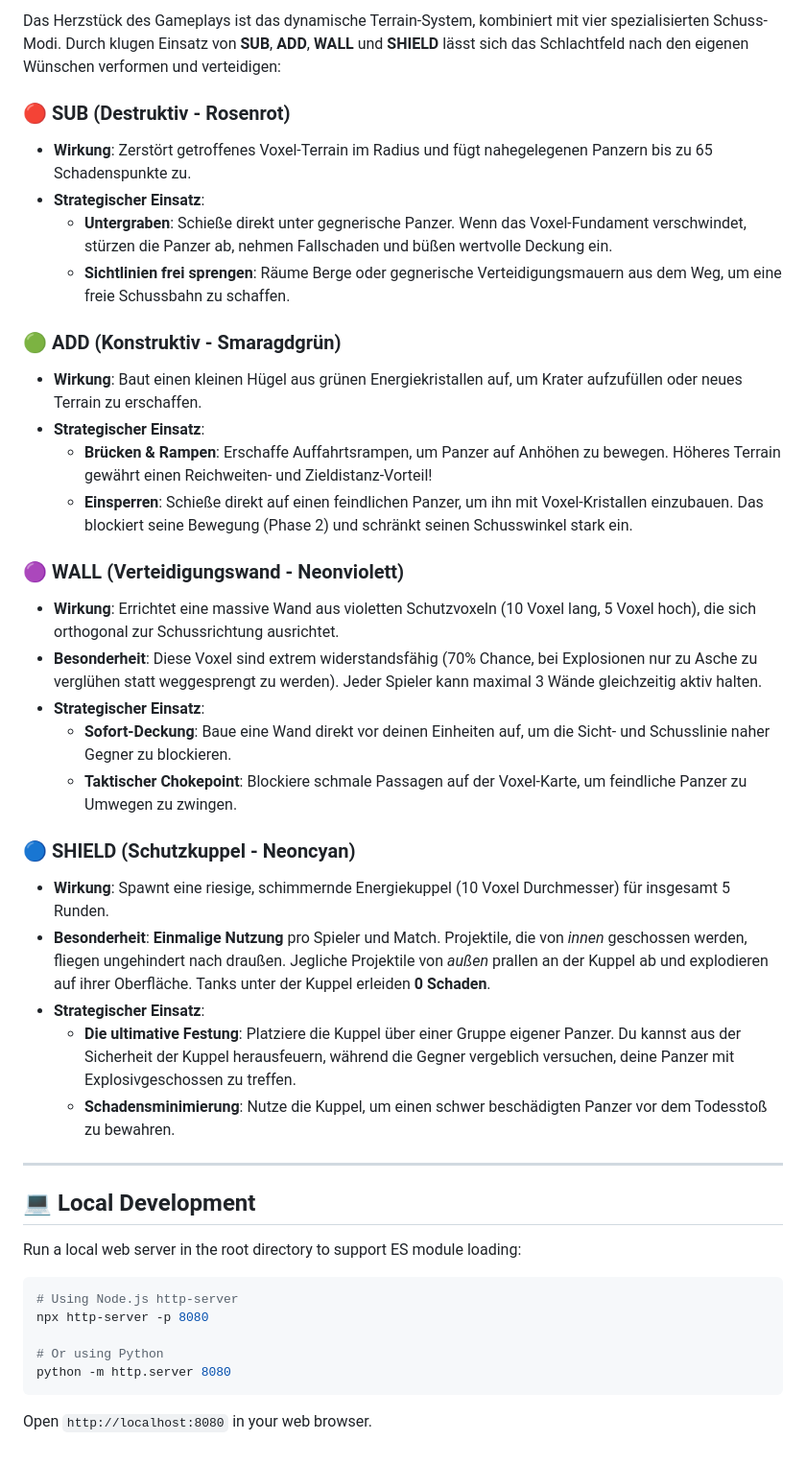
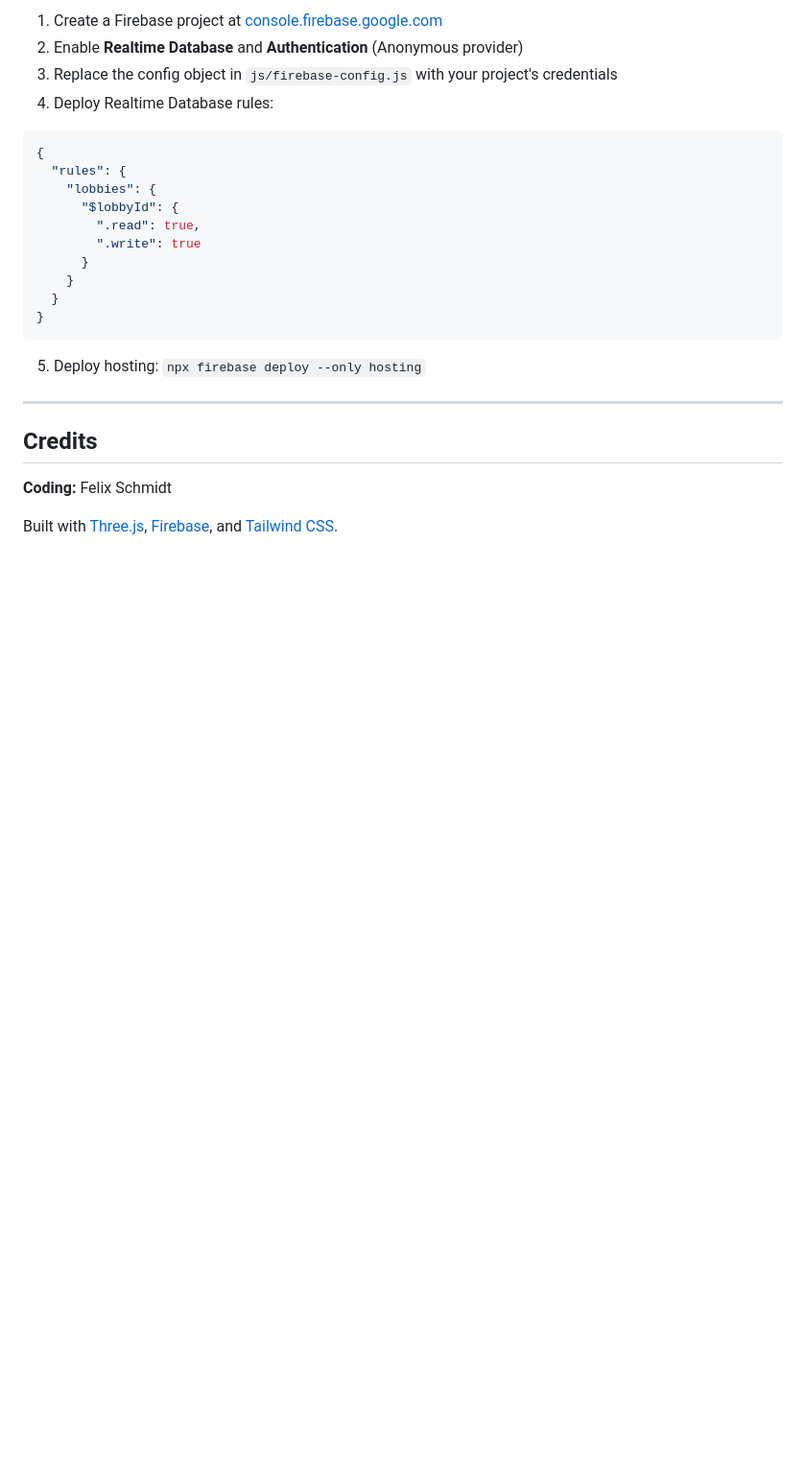
Before and after one commit to enzocage/voxel-tank, a Markdown page: README.md, the part around one of its changes. Shown at 96% size. Rendered like a GitHub page; blank space fills up the shorter version.

````diff
--- a/README.md
+++ b/README.md
@@ -66,44 +193,26 @@ Open the application. Click **SYSTEM INITIATION** to start the synthwave backgro
 
-Das Herzstück des Gameplays ist das dynamische Terrain-System, kombiniert mit vier spezialisierten Schuss-Modi. Durch klugen Einsatz von **SUB**, **ADD**, **WALL** und **SHIELD** lässt sich das Schlachtfeld nach den eigenen Wünschen verformen und verteidigen:
-
-### 🔴 SUB (Destruktiv - Rosenrot)
-* **Wirkung**: Zerstört getroffenes Voxel-Terrain im Radius und fügt nahegelegenen Panzern bis zu 65 Schadenspunkte zu.
-* **Strategischer Einsatz**:
-  * **Untergraben**: Schieße direkt unter gegnerische Panzer. Wenn das Voxel-Fundament verschwindet, stürzen die Panzer ab, nehmen Fallschaden und büßen wertvolle Deckung ein.
-  * **Sichtlinien frei sprengen**: Räume Berge oder gegnerische Verteidigungsmauern aus dem Weg, um eine freie Schussbahn zu schaffen.
-
-### 🟢 ADD (Konstruktiv - Smaragdgrün)
-* **Wirkung**: Baut einen kleinen Hügel aus grünen Energiekristallen auf, um Krater aufzufüllen oder neues Terrain zu erschaffen.
-* **Strategischer Einsatz**:
-  * **Brücken & Rampen**: Erschaffe Auffahrtsrampen, um Panzer auf Anhöhen zu bewegen. Höheres Terrain gewährt einen Reichweiten- und Zieldistanz-Vorteil!
-  * **Einsperren**: Schieße direkt auf einen feindlichen Panzer, um ihn mit Voxel-Kristallen einzubauen. Das blockiert seine Bewegung (Phase 2) und schränkt seinen Schusswinkel stark ein.
-
-### 🟣 WALL (Verteidigungswand - Neonviolett)
-* **Wirkung**: Errichtet eine massive Wand aus violetten Schutzvoxeln (10 Voxel lang, 5 Voxel hoch), die sich orthogonal zur Schussrichtung ausrichtet.
-* **Besonderheit**: Diese Voxel sind extrem widerstandsfähig (70% Chance, bei Explosionen nur zu Asche zu verglühen statt weggesprengt zu werden). Jeder Spieler kann maximal 3 Wände gleichzeitig aktiv halten.
-* **Strategischer Einsatz**:
-  * **Sofort-Deckung**: Baue eine Wand direkt vor deinen Einheiten auf, um die Sicht- und Schusslinie naher Gegner zu blockieren.
-  * **Taktischer Chokepoint**: Blockiere schmale Passagen auf der Voxel-Karte, um feindliche Panzer zu Umwegen zu zwingen.
-
-### 🔵 SHIELD (Schutzkuppel - Neoncyan)
-* **Wirkung**: Spawnt eine riesige, schimmernde Energiekuppel (10 Voxel Durchmesser) für insgesamt 5 Runden.
-* **Besonderheit**: **Einmalige Nutzung** pro Spieler und Match. Projektile, die von *innen* geschossen werden, fliegen ungehindert nach draußen. Jegliche Projektile von *außen* prallen an der Kuppel ab und explodieren auf ihrer Oberfläche. Tanks unter der Kuppel erleiden **0 Schaden**.
-* **Strategischer Einsatz**:
-  * **Die ultimative Festung**: Platziere die Kuppel über einer Gruppe eigener Panzer. Du kannst aus der Sicherheit der Kuppel herausfeuern, während die Gegner vergeblich versuchen, deine Panzer mit Explosivgeschossen zu treffen.
-  * **Schadensminimierung**: Nutze die Kuppel, um einen schwer beschädigten Panzer vor dem Todesstoß zu bewahren.
+1. Create a Firebase project at [console.firebase.google.com](https://console.firebase.google.com)
+2. Enable **Realtime Database** and **Authentication** (Anonymous provider)
+3. Replace the config object in `js/firebase-config.js` with your project's credentials
+4. Deploy Realtime Database rules:
+```json
+{
+  "rules": {
+    "lobbies": {
+      "$lobbyId": {
+        ".read": true,
+        ".write": true
+      }
+    }
+  }
+}
+```
+5. Deploy hosting: `npx firebase deploy --only hosting`
 
 ---
 
-## 💻 Local Development
+## Credits
 
-Run a local web server in the root directory to support ES module loading:
+**Coding:** Felix Schmidt
 
-```bash
-# Using Node.js http-server
-npx http-server -p 8080
-
-# Or using Python
-python -m http.server 8080
-```
-
-Open `http://localhost:8080` in your web browser.
+Built with [Three.js](https://threejs.org/), [Firebase](https://firebase.google.com/), and [Tailwind CSS](https://tailwindcss.com/).
````
Also changed, not shown: other parts of README.md (+168 -41 lines), pics/ss1.png (added), pics/ss2.png (added), 1 other file.
